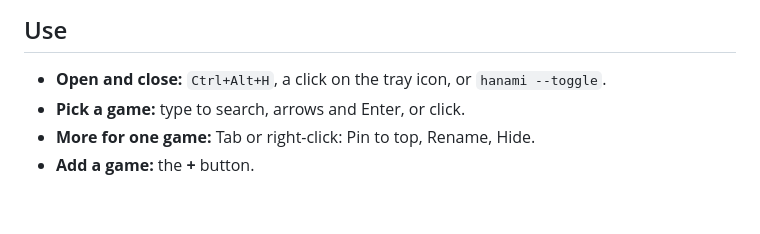
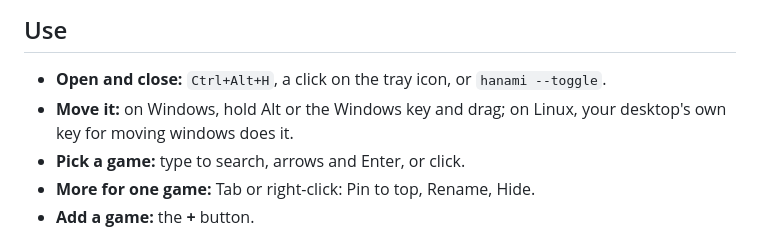
Before and after one commit to sjdsjadjajdjsa/hanami, a Markdown page: README.md, the part around the change. GitHub-like rendering; blank space fills up the shorter version.

Commit message:
docs(readme): how to move the panel
- One line under Use, matching the guide: Alt or the Windows key + drag
  on Windows, the desktop's own move-window key on Linux

Co-authored-by: cj <313729361+sjdsjadjajdjsa@users.noreply.github.com>
Co-Authored-By: Claude Opus 5.5 <noreply@anthropic.com>
Claude-Session: https://claude.ai/code/session_01MT8nFqSZVacLqRTFnaaZ9h

```diff
--- a/README.md
+++ b/README.md
@@ -61,6 +61,8 @@ menu.
 
 - **Open and close:** `Ctrl+Alt+H`, a click on the tray icon, or
   `hanami --toggle`.
+- **Move it:** on Windows, hold Alt or the Windows key and drag; on Linux,
+  your desktop's own key for moving windows does it.
 - **Pick a game:** type to search, arrows and Enter, or click.
 - **More for one game:** Tab or right-click: Pin to top, Rename, Hide.
 - **Add a game:** the **+** button.
```
